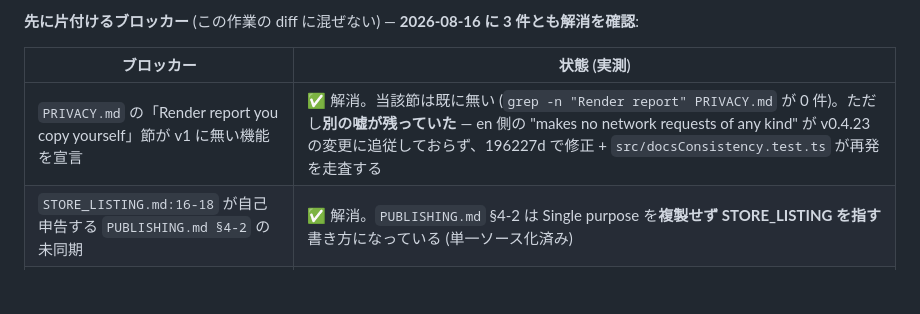
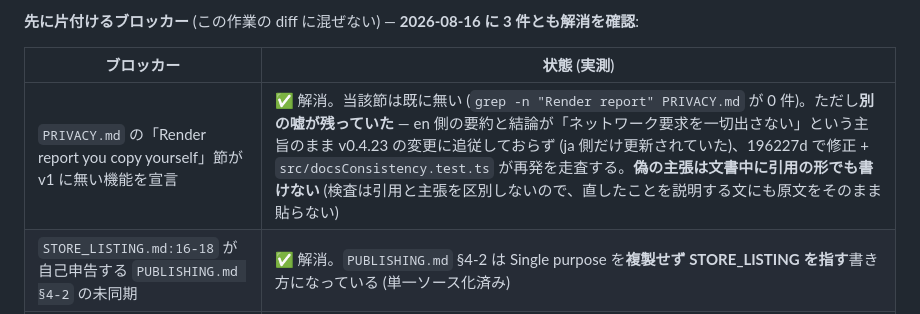
Before and after one commit to BoxPistols/domdom-inspector, a Markdown page: docs/design-coverage-screen.md, the part around the change. Rendered like a GitHub page; blank space fills up the shorter version.

Commit message:
fix: 直したはずの偽の主張を、説明文の中に引用して復活させていた
3d7cdcd を赤いままコミットしていた。原因は 2 つあり、両方こちら側の手落ち。

1. 設計文書に「何を直したか」を書くとき、修正前の英文をそのまま引用した。
   docsConsistency の検査は引用と主張を区別しないので当然当たる。**偽の主張は
   引用の形でも文書に書けない**ことにして、記述に置き換えた
2. ゲートを `pnpm test 2>&1 | grep "Tests "` で回していたため、パイプの終了コードが
   grep のものになり、テストが落ちていても `&&` の後続が走った。以後は
   `set -o pipefail` を付ける (この罠は過去にも push の成否判定で踏んでいる)

Co-Authored-By: Claude Opus 5 (1M context) <noreply@anthropic.com>
Claude-Session: https://claude.ai/code/session_01EMSot7xxXUDGMBoKpooVQF

```diff
--- a/docs/design-coverage-screen.md
+++ b/docs/design-coverage-screen.md
@@ -634,7 +634,7 @@ false に倒れた場合の症状は「エラーではなく欠測」なので
 
 | ブロッカー | 状態 (実測) |
 |---|---|
-| `PRIVACY.md` の「Render report you copy yourself」節が v1 に無い機能を宣言 | ✅ 解消。当該節は既に無い (`grep -n "Render report" PRIVACY.md` が 0 件)。ただし**別の嘘が残っていた** — en 側の "makes no network requests of any kind" が v0.4.23 の変更に追従しておらず、196227d で修正 + `src/docsConsistency.test.ts` が再発を走査する |
+| `PRIVACY.md` の「Render report you copy yourself」節が v1 に無い機能を宣言 | ✅ 解消。当該節は既に無い (`grep -n "Render report" PRIVACY.md` が 0 件)。ただし**別の嘘が残っていた** — en 側の要約と結論が「ネットワーク要求を一切出さない」という主旨のまま v0.4.23 の変更に追従しておらず (ja 側だけ更新されていた)、196227d で修正 + `src/docsConsistency.test.ts` が再発を走査する。**偽の主張は文書中に引用の形でも書けない** (検査は引用と主張を区別しないので、直したことを説明する文にも原文をそのまま貼らない) |
 | `STORE_LISTING.md:16-18` が自己申告する `PUBLISHING.md §4-2` の未同期 | ✅ 解消。`PUBLISHING.md` §4-2 は Single purpose を**複製せず STORE_LISTING を指す**書き方になっている (単一ソース化済み) |
 | AI 既定 ON と掲載文 "Off until you configure a key" の食い違い | ✅ 解消。AI は v1 の配線から外れ (#11)、掲載文にも当該文言は無い。記述が残るのは当時の記録 (`docs/assessment-20260802-store-readiness.md`) のみ |
 
```
